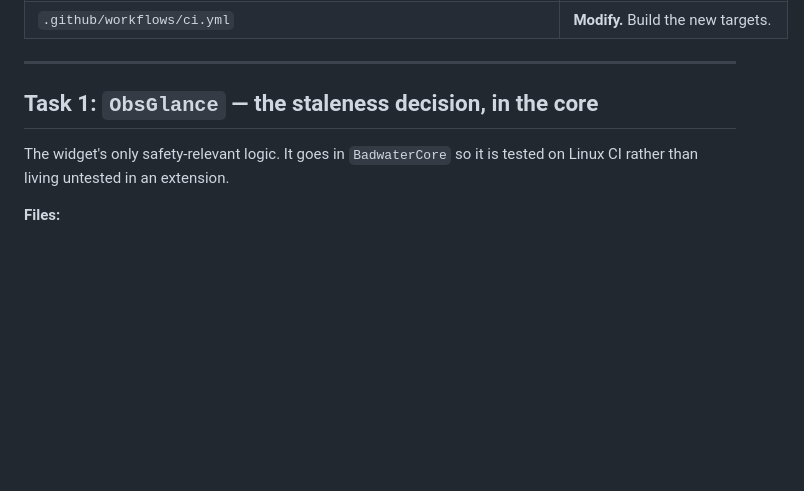
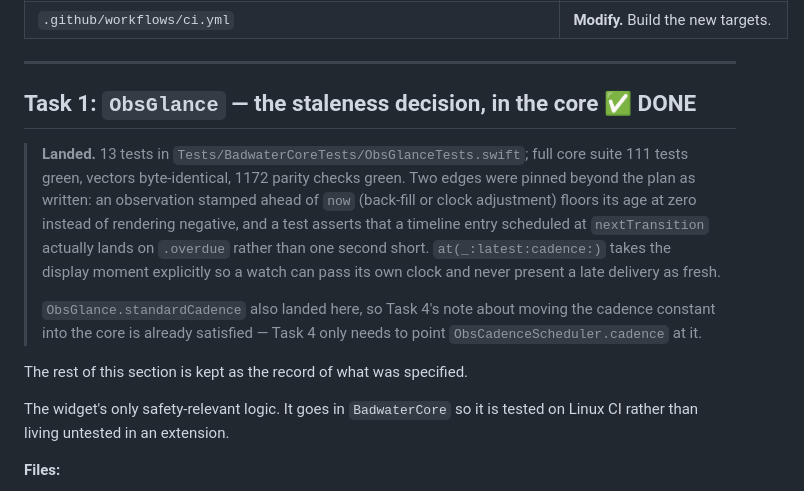
Before and after one commit to domalhambra/badwater-ignition, a Markdown page: docs/PLAN_WIDGET_AND_WATCH.md, the part around one of its changes. Rendered like a GitHub page; blank space fills up the shorter version.

```diff
--- a/docs/PLAN_WIDGET_AND_WATCH.md
+++ b/docs/PLAN_WIDGET_AND_WATCH.md
@@ -90,7 +130,22 @@ precisely because nothing compiled them; a widget extension will do the same.
 
 ---
 
-## Task 1: `ObsGlance` — the staleness decision, in the core
+## Task 1: `ObsGlance` — the staleness decision, in the core  ✅ DONE
+
+> **Landed.** 13 tests in `Tests/BadwaterCoreTests/ObsGlanceTests.swift`; full
+> core suite 111 tests green, vectors byte-identical, 1172 parity checks green.
+> Two edges were pinned beyond the plan as written: an observation stamped ahead
+> of `now` (back-fill or clock adjustment) floors its age at zero instead of
+> rendering negative, and a test asserts that a timeline entry scheduled at
+> `nextTransition` actually lands on `.overdue` rather than one second short.
+> `at(_:latest:cadence:)` takes the display moment explicitly so a watch can pass
+> its own clock and never present a late delivery as fresh.
+>
+> `ObsGlance.standardCadence` also landed here, so Task 4's note about moving the
+> cadence constant into the core is already satisfied — Task 4 only needs to
+> point `ObsCadenceScheduler.cadence` at it.
+
+The rest of this section is kept as the record of what was specified.
 
 The widget's only safety-relevant logic. It goes in `BadwaterCore` so it is
 tested on Linux CI rather than living untested in an extension.
```
Also changed, not shown: other parts of docs/PLAN_WIDGET_AND_WATCH.md (+47 -3 lines), docs/IMPLEMENTATION_PLAN.md (+1 -1 lines).
